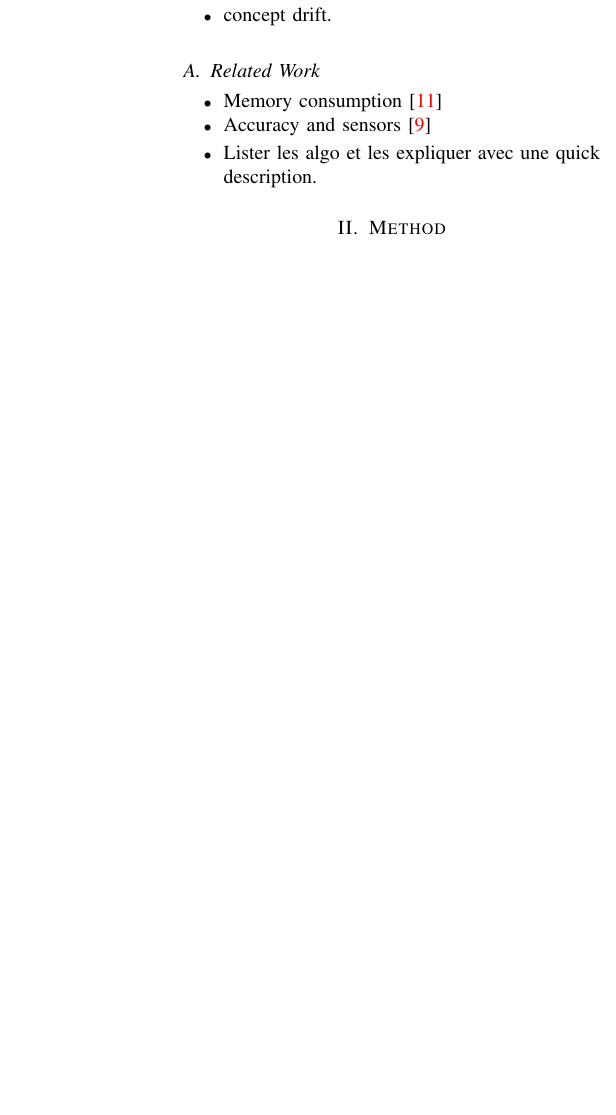
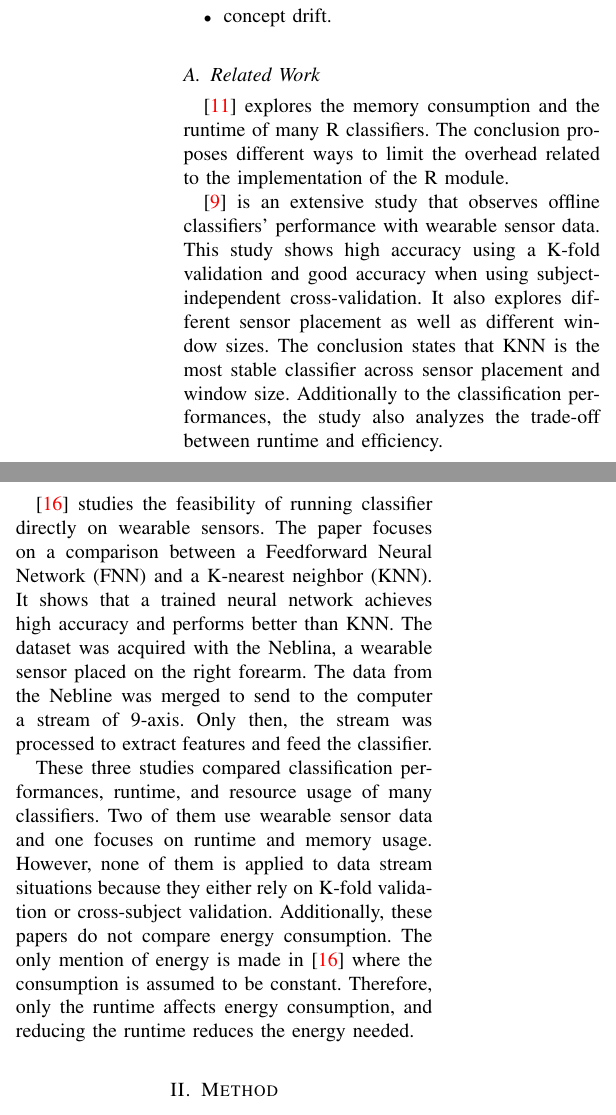
Before and after one commit to big-data-lab-team/benchmark-har-data-stream, a LaTeX paper (paper/paper.tex, which reads paper/introduction.tex): part of one column of page 1 of 7 before the commit and two parts of the columns of page 1 of 7 after it, the two joined at a grey line, cut so that both start at the same text, the shorter picture padded with empty space. Compiled offline with pdfLaTeX.

Commit message:
Related work is added to the paper.

```diff
--- a/paper/introduction.tex
+++ b/paper/introduction.tex
@@ -37,11 +38,47 @@ and memory).
 
 %How to we mine those data? Which framework?
 \subsection{Related Work}
-\begin{itemize}
-	\item Memory consumption~\cite{memory_consumption_machine_learning}
-  \item Accuracy and sensors~\cite{Janidarmian_2017}
-\end{itemize}
-\begin{itemize}
-	\item Lister les algo et les expliquer avec une quick description.
-\end{itemize}
+\cite{memory_consumption_machine_learning}
+explores the memory consumption and
+the runtime of many R classifiers. The conclusion proposes different ways to
+limit the overhead related to the implementation of the R module.
+
+\cite{Janidarmian_2017} is an extensive study that
+observes offline classifiers'
+performance with wearable sensor data. This study shows high accuracy using a
+K-fold validation and good accuracy when using subject-independent
+cross-validation. It also explores different sensor placement as well as
+different window sizes. The conclusion states that KNN is the most stable
+classifier across sensor placement and window
+size. Additionally to the
+classification performances, the study also analyzes the trade-off between
+runtime and efficiency.
+
+\cite{omid_2019} studies the feasibility of running classifier directly on
+wearable sensors. The paper focuses on a comparison between a Feedforward
+Neural Network~(FNN) and a K-nearest neighbor~(KNN). It shows
+that a trained neural network achieves high
+accuracy and performs better than KNN. The dataset
+was acquired with the Neblina, a wearable sensor
+placed on the right forearm. The data from the
+Nebline was merged to send to the computer a
+stream of 9-axis. Only then, the stream was
+processed to extract features and feed the
+classifier.
+
+These three studies compared classification
+performances, runtime, and resource usage of many
+classifiers. Two of them use wearable sensor data
+and one focuses on runtime and memory usage.
+However, none of them is applied to data stream
+situations because they either rely on K-fold
+validation or cross-subject validation.
+Additionally, these papers do not compare energy
+consumption. The only mention of energy is made in
+\cite{omid_2019} where the consumption is assumed to be
+constant. Therefore, only the runtime affects
+energy consumption, and reducing the runtime
+reduces the energy needed.
+
+
 % vim: tw=50 ts=2
```
Also changed, not shown: paper/introduction.tex (1 more changed lines).
